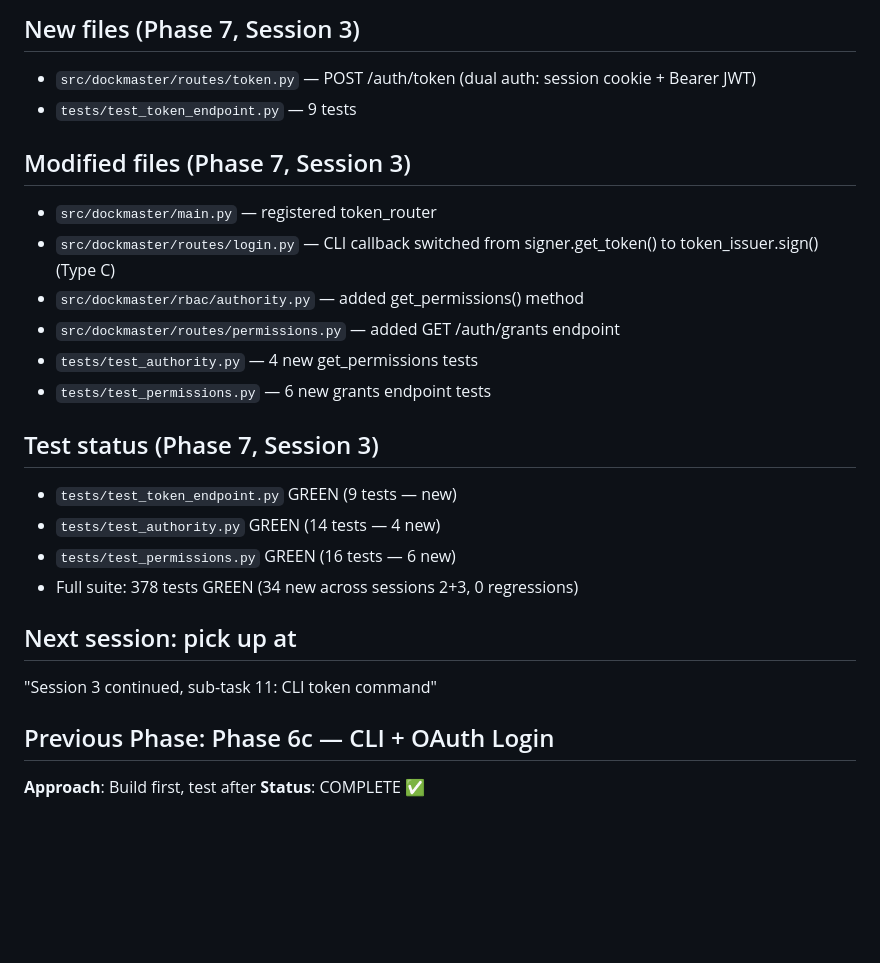
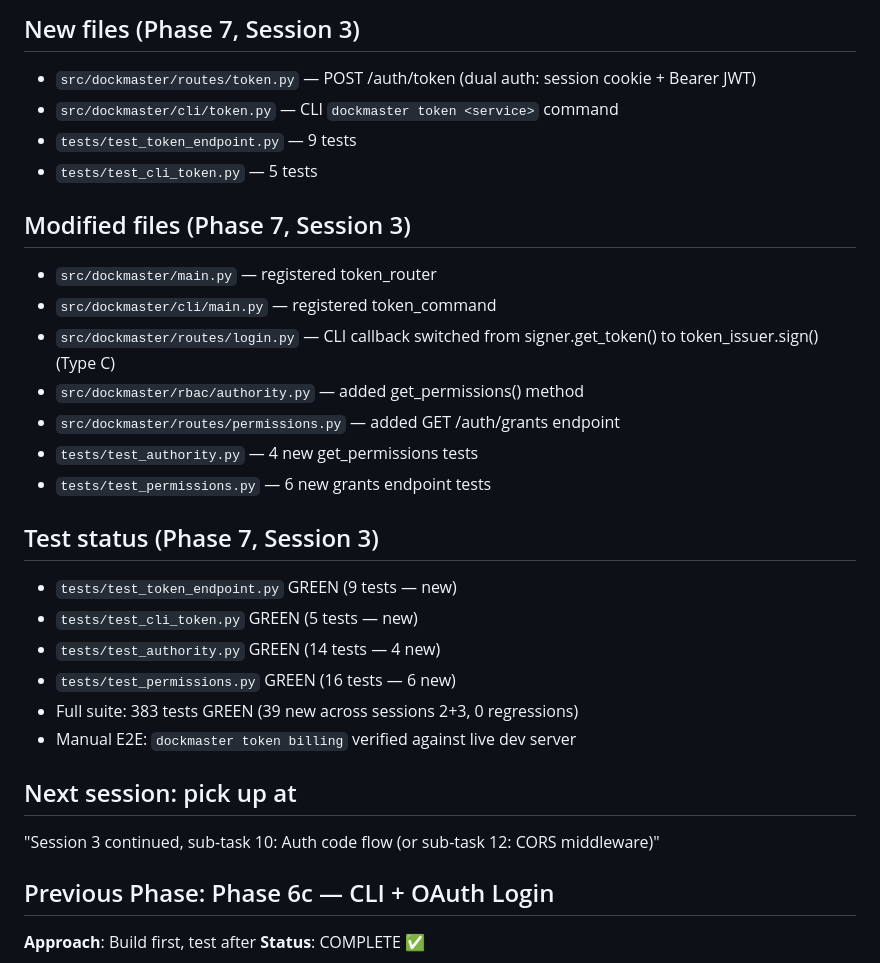
Before and after one commit to NicholasGrundl/dockmaster, a Markdown page: _blueprint/roadmap/implementation-progress.md, the part around the change. GitHub-like rendering; blank space fills up the shorter version.

```diff
--- a/_blueprint/roadmap/implementation-progress.md
+++ b/_blueprint/roadmap/implementation-progress.md
@@ -85,10 +85,13 @@
 
 ## New files (Phase 7, Session 3)
 - `src/dockmaster/routes/token.py` — POST /auth/token (dual auth: session cookie + Bearer JWT)
+- `src/dockmaster/cli/token.py` — CLI `dockmaster token <service>` command
 - `tests/test_token_endpoint.py` — 9 tests
+- `tests/test_cli_token.py` — 5 tests
 
 ## Modified files (Phase 7, Session 3)
 - `src/dockmaster/main.py` — registered token_router
+- `src/dockmaster/cli/main.py` — registered token_command
 - `src/dockmaster/routes/login.py` — CLI callback switched from signer.get_token() to token_issuer.sign() (Type C)
 - `src/dockmaster/rbac/authority.py` — added get_permissions() method
 - `src/dockmaster/routes/permissions.py` — added GET /auth/grants endpoint
@@ -97,12 +100,14 @@
 
 ## Test status (Phase 7, Session 3)
 - `tests/test_token_endpoint.py` GREEN (9 tests — new)
+- `tests/test_cli_token.py` GREEN (5 tests — new)
 - `tests/test_authority.py` GREEN (14 tests — 4 new)
 - `tests/test_permissions.py` GREEN (16 tests — 6 new)
-- Full suite: 378 tests GREEN (34 new across sessions 2+3, 0 regressions)
+- Full suite: 383 tests GREEN (39 new across sessions 2+3, 0 regressions)
+- Manual E2E: `dockmaster token billing` verified against live dev server
 
 ## Next session: pick up at
-"Session 3 continued, sub-task 11: CLI token command"
+"Session 3 continued, sub-task 10: Auth code flow (or sub-task 12: CORS middleware)"
 
 ## Previous Phase: Phase 6c — CLI + OAuth Login
 **Approach**: Build first, test after
```
Also changed, not shown: _blueprint/features/implementation-phase7-ephemeral-keypair-redirect.md (+45 -63 lines).
